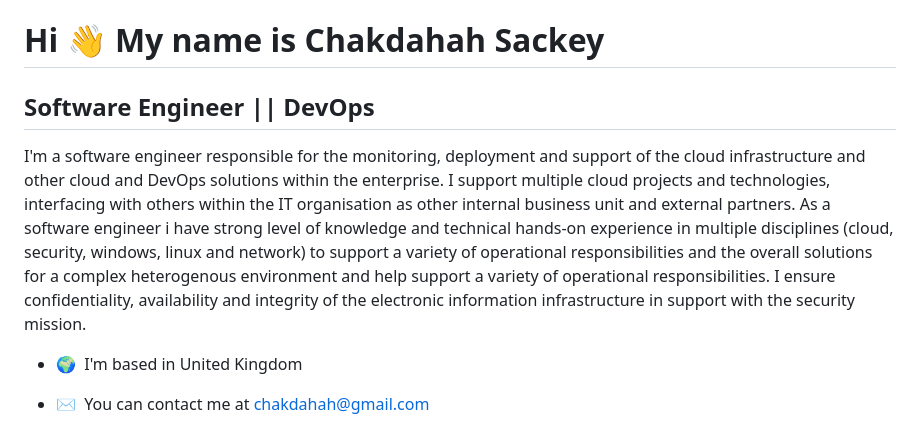
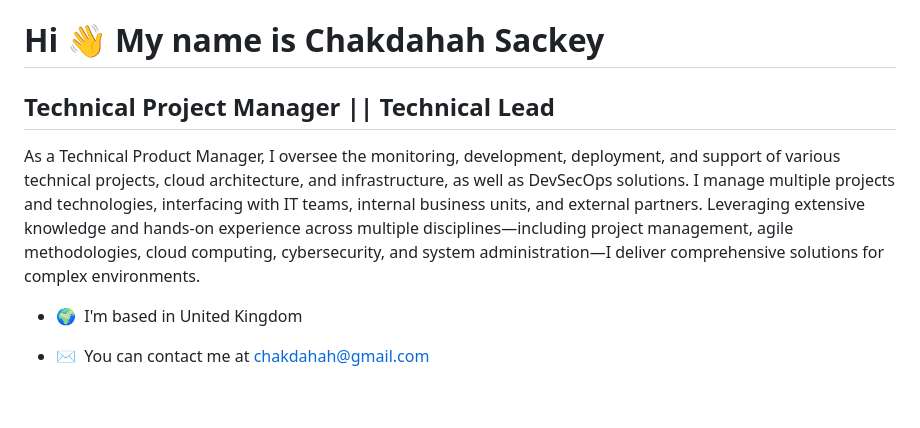
Before and after one commit to Chaksack/Chaksack, a Markdown page: README.md, the part around the change. Rendered like a GitHub page; blank space fills up the shorter version.

```diff
--- a/README.md
+++ b/README.md
@@ -1,10 +1,11 @@
 Hi 👋 My name is Chakdahah Sackey
 =================================
 
-Software Engineer || DevOps
+Technical Project Manager || Technical Lead
 ---------------------------
 
-I'm a software engineer responsible for the monitoring, deployment and support of the cloud infrastructure and other cloud and DevOps solutions within the enterprise. I support multiple cloud projects and technologies, interfacing with others within the IT organisation as other internal business unit and external partners. As a software engineer i have strong level of knowledge and technical hands-on experience in multiple disciplines (cloud, security, windows, linux and network) to support a variety of operational responsibilities and the overall solutions for a complex heterogenous environment and help support a variety of operational responsibilities. I ensure confidentiality, availability and integrity of the electronic information infrastructure in support with the security mission.
+As a Technical Product Manager, I oversee the monitoring, development, deployment, and support of various technical projects, cloud architecture, and infrastructure, as well as DevSecOps solutions. I manage multiple projects and technologies, interfacing with IT teams, internal business units, and external partners. Leveraging extensive knowledge and hands-on experience across multiple disciplines—including project management, agile methodologies, cloud computing, cybersecurity, and system administration—I deliver comprehensive solutions for complex environments.
+
 
 *   🌍  I'm based in United Kingdom
 *   ✉️  You can contact me at [chakdahah@gmail.com](mailto:chakdahah@gmail.com)
```
